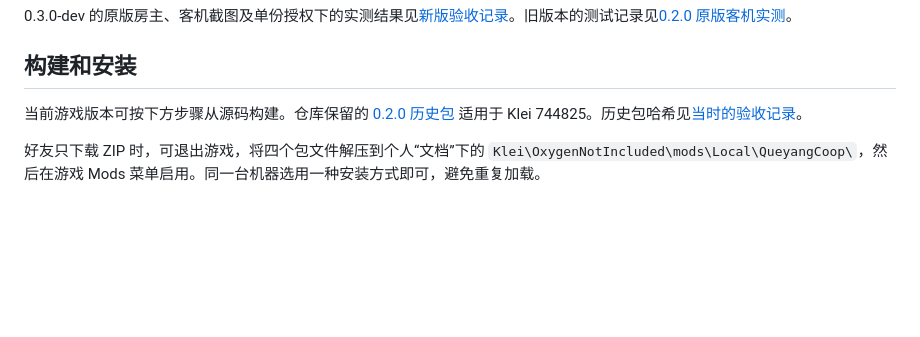
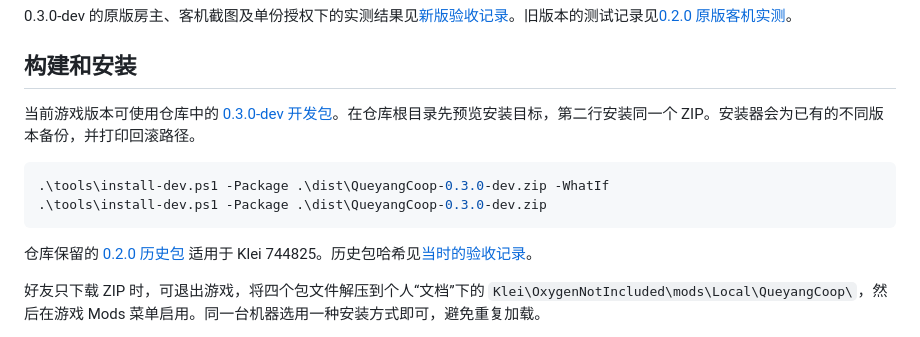
Before and after one commit to Monster-Beast/queyangduoren, a Markdown page: README.md, the part around the change. Rendered like a GitHub page; blank space fills up the shorter version.

Commit message:
Publish verified Klei 764025 single-license co-op candidate

```diff
--- a/README.md
+++ b/README.md
@@ -6,7 +6,14 @@
 
 ## 构建和安装
 
-当前游戏版本可按下方步骤从源码构建。仓库保留的 [0.2.0 历史包](dist/QueyangCoop-0.2.0-dev.zip) 适用于 Klei 744825。历史包哈希见[当时的验收记录](docs/evidence/native.md)。
+当前游戏版本可使用仓库中的 [0.3.0-dev 开发包](dist/QueyangCoop-0.3.0-dev.zip)。在仓库根目录先预览安装目标，第二行安装同一个 ZIP。安装器会为已有的不同版本备份，并打印回滚路径。
+
+~~~powershell
+.\tools\install-dev.ps1 -Package .\dist\QueyangCoop-0.3.0-dev.zip -WhatIf
+.\tools\install-dev.ps1 -Package .\dist\QueyangCoop-0.3.0-dev.zip
+~~~
+
+仓库保留的 [0.2.0 历史包](dist/QueyangCoop-0.2.0-dev.zip) 适用于 Klei 744825。历史包哈希见[当时的验收记录](docs/evidence/native.md)。
 
 好友只下载 ZIP 时，可退出游戏，将四个包文件解压到个人“文档”下的 `Klei\OxygenNotIncluded\mods\Local\QueyangCoop\`，然后在游戏 Mods 菜单启用。同一台机器选用一种安装方式即可，避免重复加载。
 
```
Also changed, not shown: docs/evidence/single-license-764025.md (+40 -0 lines), docs/evidence/qa/host-764025.jpg, docs/evidence/qa/native-guest-764025.jpg, docs/evidence/qa/native-guest-ladder-764025.jpg, 3 other files.
